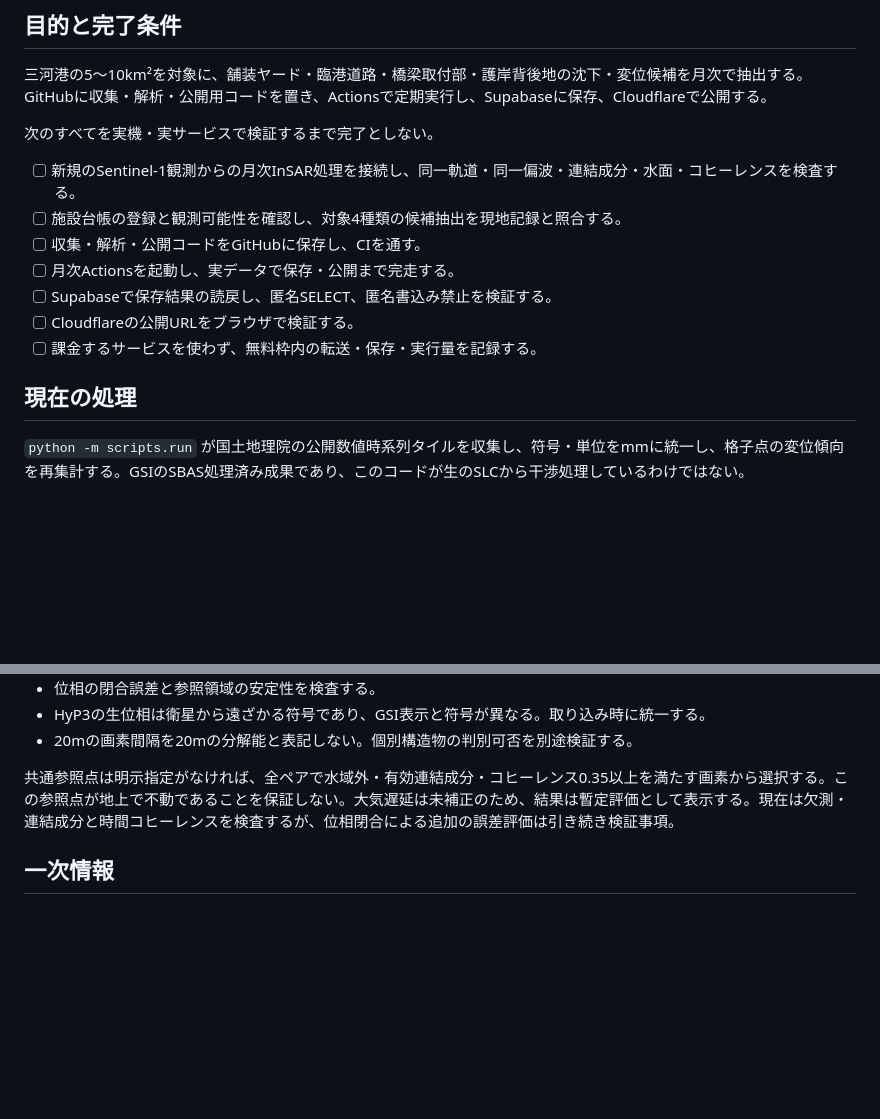
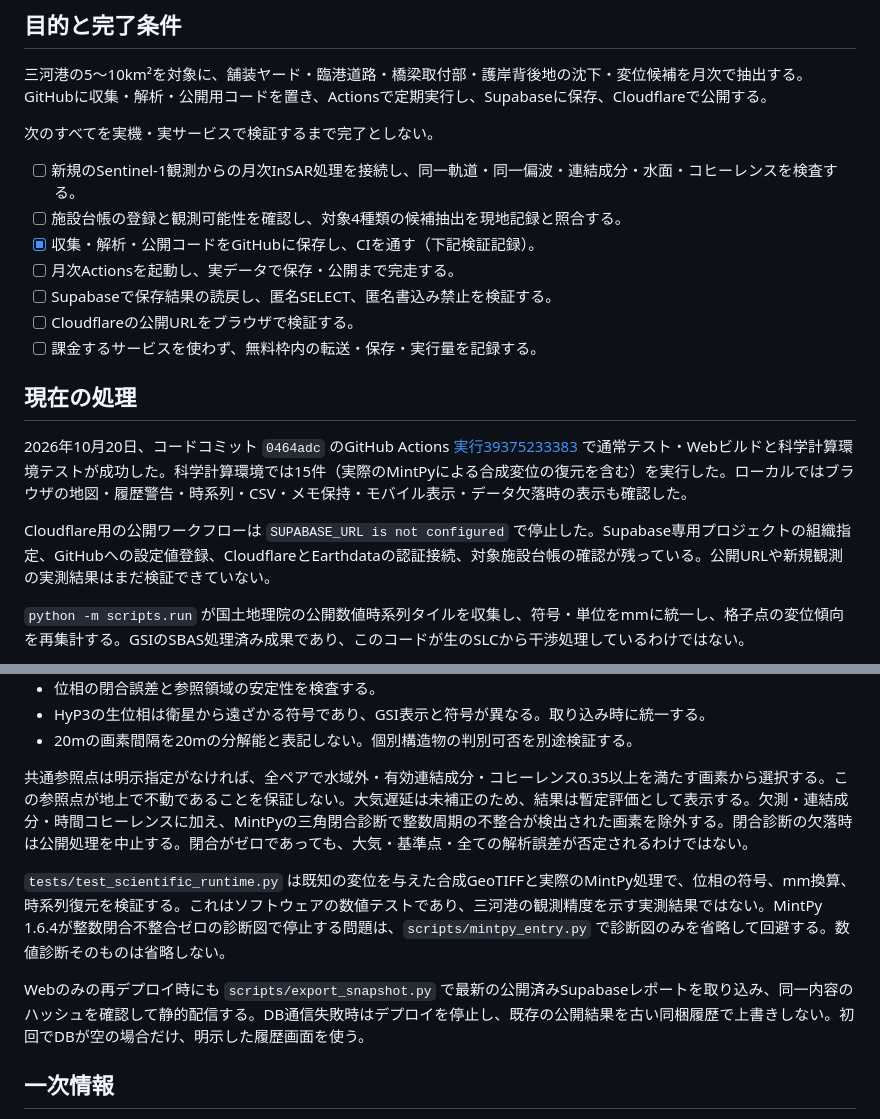
Before and after one commit to Katsu-Yama/infrastructure-change-monitoring, a Markdown page: docs/IMPLEMENTATION.md, 2 parts joined by grey strips. Rendered like a GitHub page; blank space fills up the shorter version.

Commit message:
Document verified CI results and remaining deployment setup [skip ci]

```diff
--- a/docs/IMPLEMENTATION.md
+++ b/docs/IMPLEMENTATION.md
@@ -8,13 +8,17 @@
 
 - [ ] 新規のSentinel-1観測からの月次InSAR処理を接続し、同一軌道・同一偏波・連結成分・水面・コヒーレンスを検査する。
 - [ ] 施設台帳の登録と観測可能性を確認し、対象4種類の候補抽出を現地記録と照合する。
-- [ ] 収集・解析・公開コードをGitHubに保存し、CIを通す。
+- [x] 収集・解析・公開コードをGitHubに保存し、CIを通す（下記検証記録）。
 - [ ] 月次Actionsを起動し、実データで保存・公開まで完走する。
 - [ ] Supabaseで保存結果の読戻し、匿名SELECT、匿名書込み禁止を検証する。
 - [ ] Cloudflareの公開URLをブラウザで検証する。
 - [ ] 課金するサービスを使わず、無料枠内の転送・保存・実行量を記録する。
 
 ## 現在の処理
+
+2026年10月20日、コードコミット `0464adc` のGitHub Actions [実行39375233383](https://github.com/Katsu-Yama/infrastructure-change-monitoring/actions/runs/39375233383) で通常テスト・Webビルドと科学計算環境テストが成功した。科学計算環境では15件（実際のMintPyによる合成変位の復元を含む）を実行した。ローカルではブラウザの地図・履歴警告・時系列・CSV・メモ保持・モバイル表示・データ欠落時の表示も確認した。
+
+Cloudflare用の公開ワークフローは `SUPABASE_URL is not configured` で停止した。Supabase専用プロジェクトの組織指定、GitHubへの設定値登録、CloudflareとEarthdataの認証接続、対象施設台帳の確認が残っている。公開URLや新規観測の実測結果はまだ検証できていない。
 
 `python -m scripts.run` が国土地理院の公開数値時系列タイルを収集し、符号・単位をmmに統一し、格子点の変位傾向を再集計する。GSIのSBAS処理済み成果であり、このコードが生のSLCから干渉処理しているわけではない。
 
@@ -72,7 +76,11 @@ Actionsのcronは毎月2日05:17 JST。処理に失敗した場合はエラー
 - HyP3の生位相は衛星から遠ざかる符号であり、GSI表示と符号が異なる。取り込み時に統一する。
 - 20mの画素間隔を20mの分解能と表記しない。個別構造物の判別可否を別途検証する。
 
-共通参照点は明示指定がなければ、全ペアで水域外・有効連結成分・コヒーレンス0.35以上を満たす画素から選択する。この参照点が地上で不動であることを保証しない。大気遅延は未補正のため、結果は暫定評価として表示する。現在は欠測・連結成分と時間コヒーレンスを検査するが、位相閉合による追加の誤差評価は引き続き検証事項。
+共通参照点は明示指定がなければ、全ペアで水域外・有効連結成分・コヒーレンス0.35以上を満たす画素から選択する。この参照点が地上で不動であることを保証しない。大気遅延は未補正のため、結果は暫定評価として表示する。欠測・連結成分・時間コヒーレンスに加え、MintPyの三角閉合診断で整数周期の不整合が検出された画素を除外する。閉合診断の欠落時は公開処理を中止する。閉合がゼロであっても、大気・基準点・全ての解析誤差が否定されるわけではない。
+
+`tests/test_scientific_runtime.py` は既知の変位を与えた合成GeoTIFFと実際のMintPy処理で、位相の符号、mm換算、時系列復元を検証する。これはソフトウェアの数値テストであり、三河港の観測精度を示す実測結果ではない。MintPy 1.6.4が整数閉合不整合ゼロの診断図で停止する問題は、`scripts/mintpy_entry.py` で診断図のみを省略して回避する。数値診断そのものは省略しない。
+
+Webのみの再デプロイ時にも `scripts/export_snapshot.py` で最新の公開済みSupabaseレポートを取り込み、同一内容のハッシュを確認して静的配信する。DB通信失敗時はデプロイを停止し、既存の公開結果を古い同梱履歴で上書きしない。初回でDBが空の場合だけ、明示した履歴画面を使う。
 
 ## 一次情報
 
```
